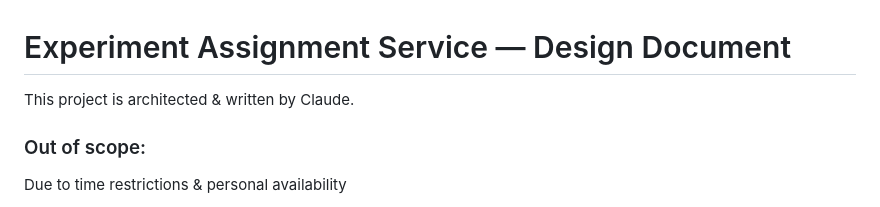
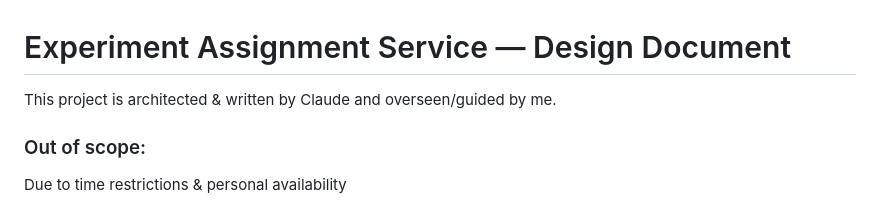
Before and after one commit to radik909/flow, a Markdown page: README.md, the part around the change. Rendered like a GitHub page.

Commit message:
Update readme - add overseen by me sentence

```diff
--- a/README.md
+++ b/README.md
@@ -1,6 +1,6 @@
 # Experiment Assignment Service — Design Document
 
-This project is architected & written by Claude.
+This project is architected & written by Claude and overseen/guided by me.
 
 ### Out of scope:
 
```
